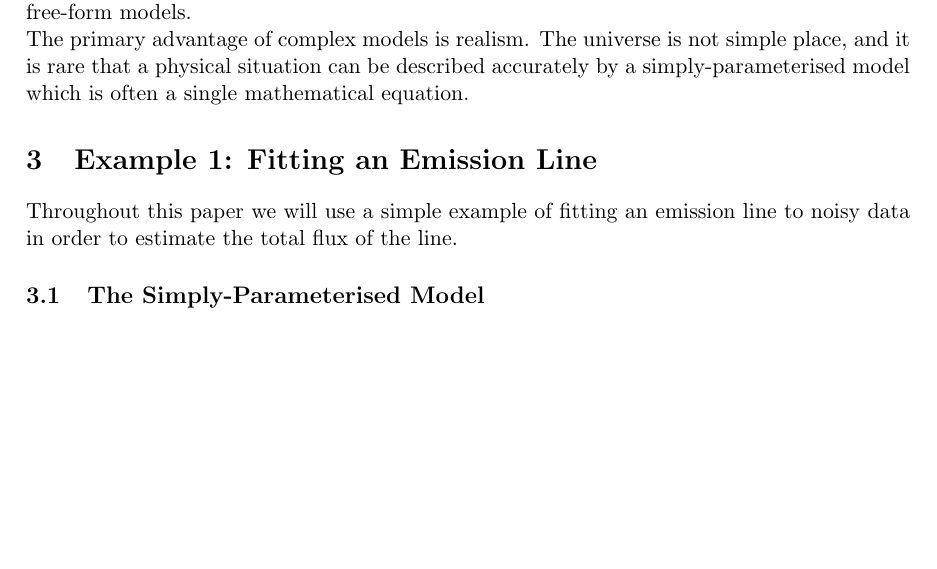
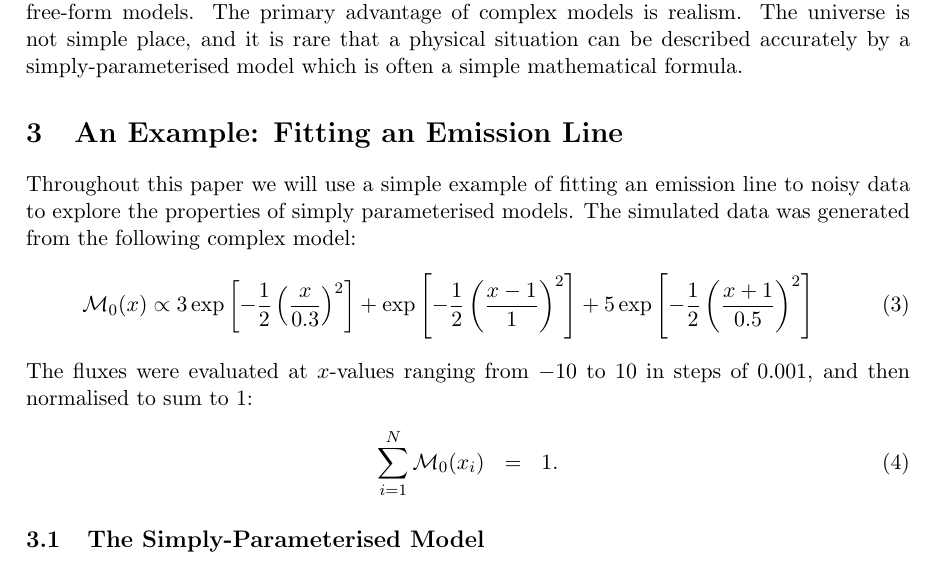
Before and after one commit to eggplantbren/SimpleModels, a LaTeX paper (ms.tex): part of page 4 of 10 before the commit and part of page 4 of 11 after it, cut so that both start at the same text, the shorter picture padded with empty space. Compiled offline with pdfLaTeX.

Commit message:
The formula for the simulated data

```diff
--- a/ms.tex
+++ b/ms.tex
@@ -127,15 +126,25 @@ is done computationally, the MCMC methods tend to work very well.
 The second category of models we consider are ``complex'' models. These tend to
 be much more flexible and contain large numbers of unknown parameters. Complex
 models are often incorrectly referred to as nonparametric models. A better term
-would be flexible models or free-form models.
+would be flexible models or free-form models. The primary advantage of complex models is realism. The universe is not
+simple place, and it is rare that a physical situation can be described accurately
+by a simply-parameterised model which is often a simple mathematical formula.
 
-The primary advantage of complex models is realism. The universe is not
-simple place, and it is rare that a physical situation can be described accurately
-by a simply-parameterised model which is often a single mathematical equation.
-
-\section{Example 1: Fitting an Emission Line}
+\section{An Example: Fitting an Emission Line}
 Throughout this paper we will use a simple example of fitting an emission line
-to noisy data in order to estimate the total flux of the line.
+to noisy data to explore the properties of simply parameterised models. The
+simulated data was generated from the following complex model:
+\begin{eqnarray}
+\mathcal{M}_0(x) \propto 3\exp\left[-\frac{1}{2}\left(\frac{x}{0.3}\right)^2\right]
++ \exp\left[-\frac{1}{2}\left(\frac{x - 1}{1}\right)^2\right]
++ 5\exp\left[-\frac{1}{2}\left(\frac{x + 1}{0.5}\right)^2\right]
+%M = 3*exp(-0.5*(x/0.3)**2) + exp(-0.5*(x-1.)**2) + 5*exp(-0.5*((x+1)/0.5)**2)
+\end{eqnarray}
+The fluxes were evaluated at $x$-values ranging from $-10$ to $10$ in steps
+of $0.001$, and then normalised to sum to 1:
+\begin{eqnarray}
+\sum_{i=1}^N \mathcal{M}_0(x_i) &=& 1.
+\end{eqnarray}
 
 \subsection{The Simply-Parameterised Model}
 The model for the shape of the line is:
```
Also changed, not shown: ms.tex (1 more changed lines).
